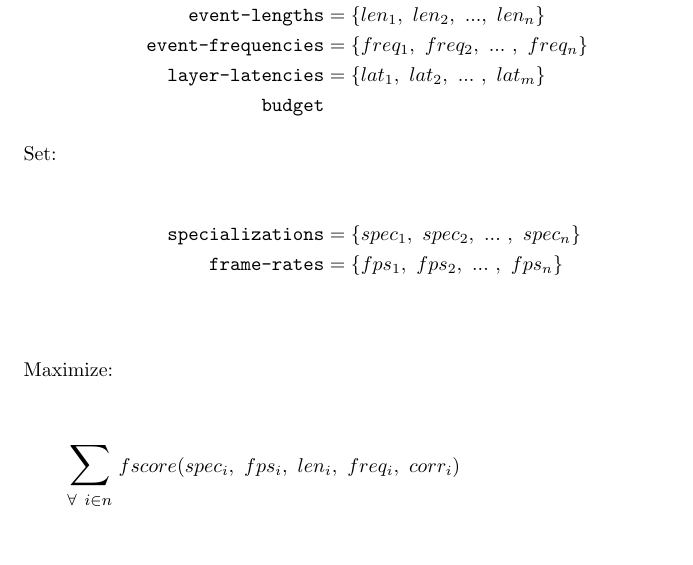
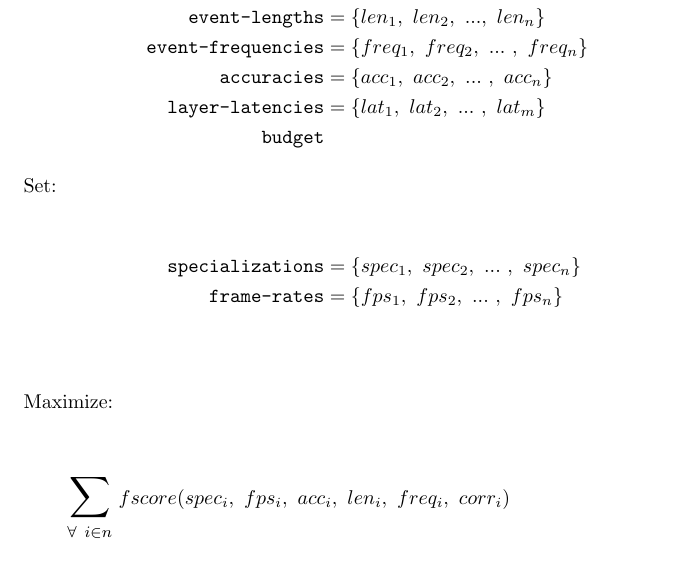
Before and after one commit to angelajiang/mainstream-presentations, a LaTeX document (scheduler/formulation.tex): part of the page, cut so that both start at the same text. Compiled offline with pdfLaTeX.

Commit message:
Add accuracies

```diff
--- a/scheduler/formulation.tex
+++ b/scheduler/formulation.tex
@@ -14,6 +14,7 @@
 \var{correlations} &= \{corr_1,~corr_2,~...~,~corr_n\} \\
 \var{event-lengths} &= \{len_1,~len_2,~... ,~len_n\} \\
 \var{event-frequencies} &= \{freq_1,~freq_2,~...~,~freq_n\} \\
+\var{accuracies} &= \{acc_1,~acc_2,~...~,~acc_n\} \\
 \var{layer-latencies} &= \{lat_1,~lat_2,~...~,~lat_m\} \\
 \var{budget} \\
 \intertext{Set:} \\
@@ -23,7 +24,7 @@
 \vspace{-16pt}
 \begin{align*}
 \intertext{Maximize:} \\
-&\mathlarger{\mathlarger{\sum}}_{\forall~i \in n }~fscore(spec_i,~fps_i,~len_i,~freq_i,~corr_i) \\
+&\mathlarger{\mathlarger{\sum}}_{\forall~i \in n }~fscore(spec_i,~fps_i,~acc_i,~len_i,~freq_i,~corr_i) \\
 \intertext{Subject to:} \\
 &\var{budget} \geq cost(\var{specializations},~\var{frame-rates},~\var{layer-latencies}) \\
 \end{align*}
```
